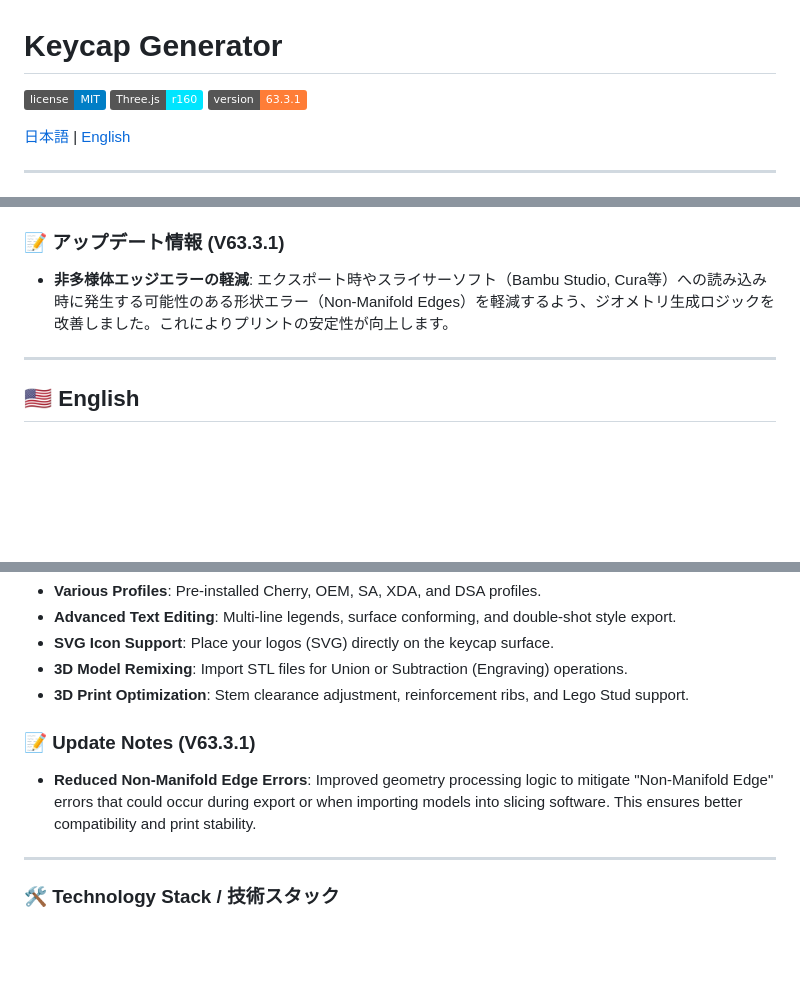
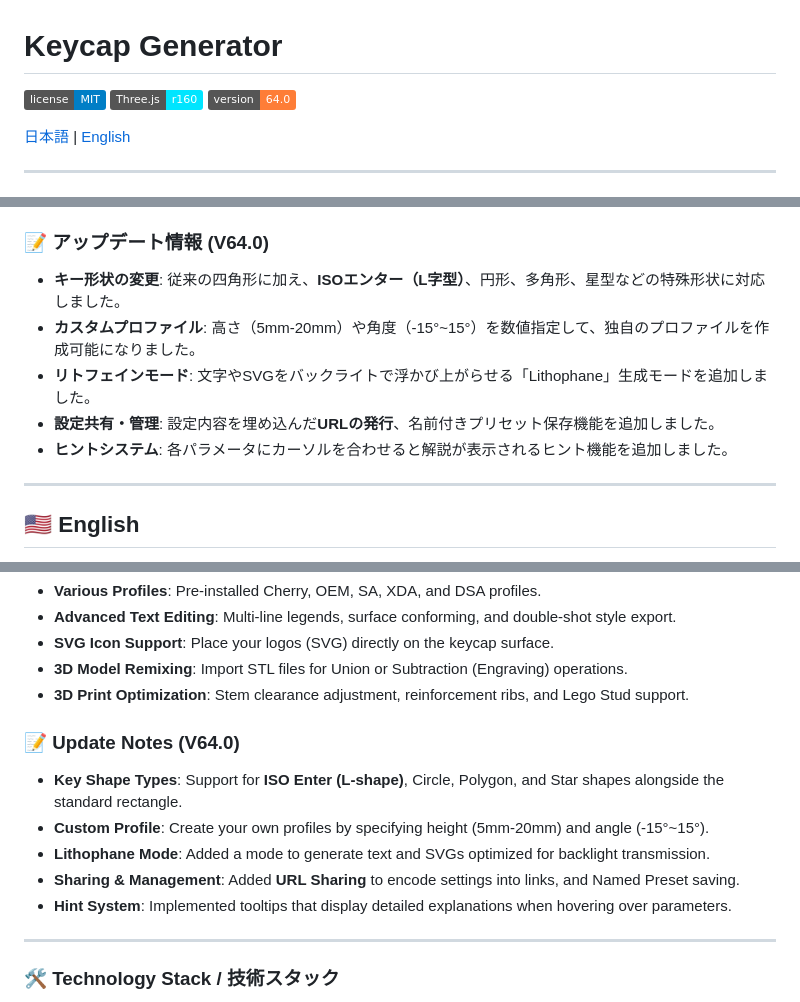
Before and after one commit to hololocheck/Keycap_Generator, a Markdown page: README.md, 3 parts joined by grey strips. Rendered like a GitHub page; badges without logos; blank space fills up the shorter version.

```diff
--- a/README.md
+++ b/README.md
@@ -2,7 +2,7 @@
 
 ![License](https://img.shields.io/badge/license-MIT-blue.svg)
 ![Three.js](https://img.shields.io/badge/Three.js-r160-00e5ff.svg)
-![Version](https://img.shields.io/badge/version-63.3.1-orange.svg)
+![Version](https://img.shields.io/badge/version-64.0-orange.svg)
 
 [日本語](#japanese) | [English](#english)
 
@@ -30,8 +30,12 @@
 - **3Dプリント最適化**: ステムのクリアランス調整、補強リブ、Lego Stud対応。
 - **コスト・重量計算**: フィラメントに応じた概算重量とコストをリアルタイム算出。
 
-### 📝 アップデート情報 (V63.3.1)
-- **非多様体エッジエラーの軽減**: エクスポート時やスライサーソフト（Bambu Studio, Cura等）への読み込み時に発生する可能性のある形状エラー（Non-Manifold Edges）を軽減するよう、ジオメトリ生成ロジックを改善しました。これによりプリントの安定性が向上します。
+### 📝 アップデート情報 (V64.0)
+- **キー形状の変更**: 従来の四角形に加え、**ISOエンター（L字型）**、円形、多角形、星型などの特殊形状に対応しました。
+- **カスタムプロファイル**: 高さ（5mm-20mm）や角度（-15°~15°）を数値指定して、独自のプロファイルを作成可能になりました。
+- **リトフェインモード**: 文字やSVGをバックライトで浮かび上がらせる「Lithophane」生成モードを追加しました。
+- **設定共有・管理**: 設定内容を埋め込んだ**URLの発行**、名前付きプリセット保存機能を追加しました。
+- **ヒントシステム**: 各パラメータにカーソルを合わせると解説が表示されるヒント機能を追加しました。
 
 ---
 
@@ -56,8 +60,12 @@ Built entirely with client-side JavaScript, this tool requires no downloads or e
 - **3D Model Remixing**: Import STL files for Union or Subtraction (Engraving) operations.
 - **3D Print Optimization**: Stem clearance adjustment, reinforcement ribs, and Lego Stud support.
 
-### 📝 Update Notes (V63.3.1)
-- **Reduced Non-Manifold Edge Errors**: Improved geometry processing logic to mitigate "Non-Manifold Edge" errors that could occur during export or when importing models into slicing software. This ensures better compatibility and print stability.
+### 📝 Update Notes (V64.0)
+- **Key Shape Types**: Support for **ISO Enter (L-shape)**, Circle, Polygon, and Star shapes alongside the standard rectangle.
+- **Custom Profile**: Create your own profiles by specifying height (5mm-20mm) and angle (-15°~15°).
+- **Lithophane Mode**: Added a mode to generate text and SVGs optimized for backlight transmission.
+- **Sharing & Management**: Added **URL Sharing** to encode settings into links, and Named Preset saving.
+- **Hint System**: Implemented tooltips that display detailed explanations when hovering over parameters.
 
 ---
 
```
